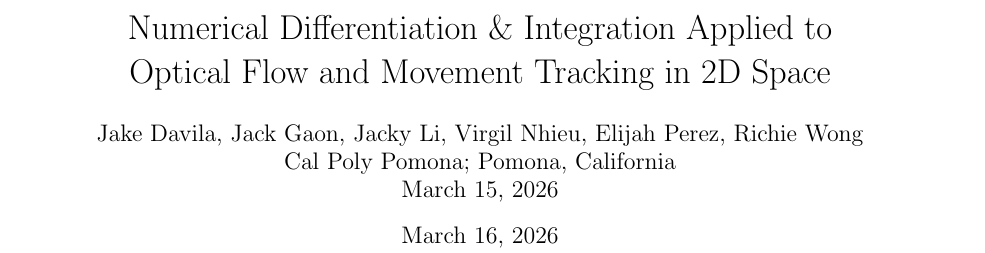
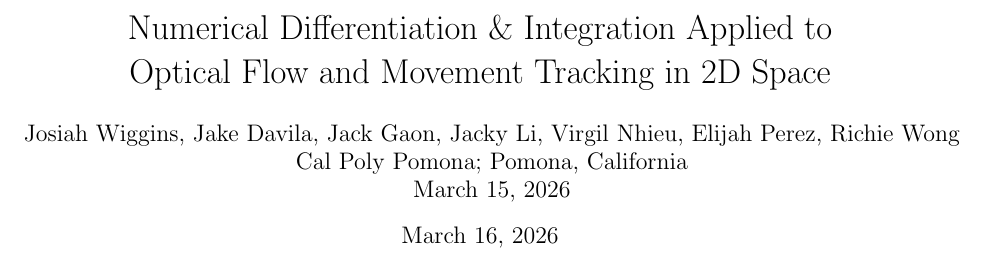
Before and after one commit to Raymond-exe/optical-flow, a LaTeX paper (article/unit03.tex): part of page 1 of 4, cut so that both start at the same text. Compiled offline with pdfLaTeX; a LaTeX package or settings file that is missing is left out.

Commit message:
added member's name

```diff
--- a/article/unit03.tex
+++ b/article/unit03.tex
@@ -42,7 +42,7 @@
 
 \title{Numerical Differentiation \& Integration Applied to\\
   Optical Flow and Movement Tracking in 2D Space}
-\author{ Jake Davila, Jack Gaon, Jacky Li, Virgil Nhieu, Elijah Perez, Richie Wong\\ Cal Poly Pomona; Pomona, California \\ March 15, 2026}
+\author{ Josiah Wiggins, Jake Davila, Jack Gaon, Jacky Li, Virgil Nhieu, Elijah Perez, Richie Wong\\ Cal Poly Pomona; Pomona, California \\ March 15, 2026}
 
 %%%%%%%%%%%%%%%%%%%%%%%%%%%%%%%%%%
 % Begin document
```
